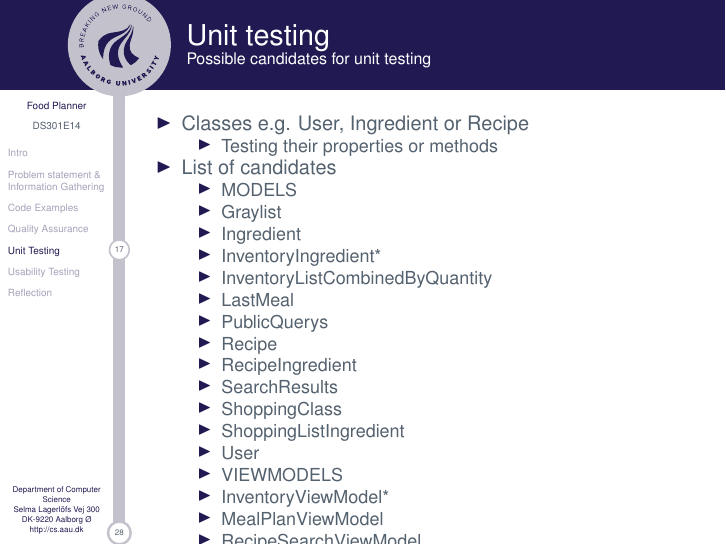
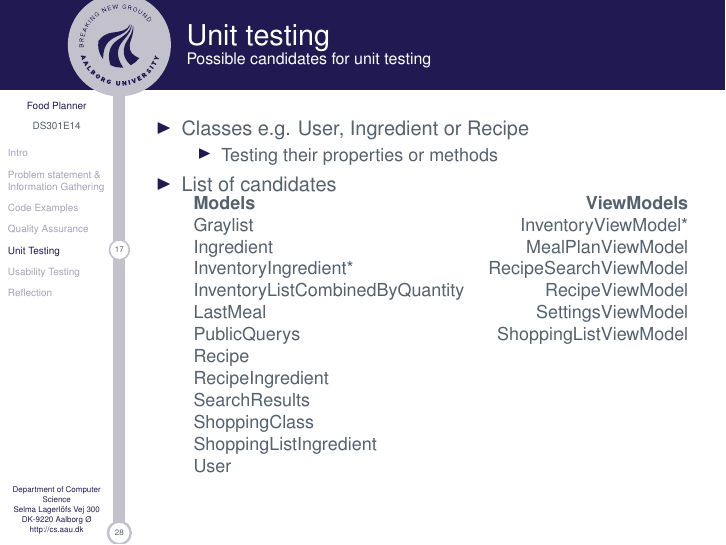
Before and after one commit to Helstedxd/FoodPlanner-ExamPresentation, LaTeX slides (main.tex, which reads slides/UnitTesting.tex): page 18 of 29. Compiled offline with pdfLaTeX.

Commit message:
unit testing

```diff
--- a/slides/UnitTesting.tex
+++ b/slides/UnitTesting.tex
@@ -29,29 +29,23 @@
 				\item Testing their properties or methods
 			\end{itemize}
 		\item List of candidates
-			\begin{itemize}
-				\item MODELS
-				\item Graylist
-				\item Ingredient
-				\item InventoryIngredient*
-				\item InventoryListCombinedByQuantity
-				\item LastMeal
-				\item PublicQuerys
-				\item Recipe
-				\item RecipeIngredient
-				\item SearchResults
-				\item ShoppingClass
-				\item ShoppingListIngredient
-				\item User
-				\item VIEWMODELS
-				\item InventoryViewModel*
-				\item MealPlanViewModel
-				\item RecipeSearchViewModel
-				\item RecipeViewModel
-				\item SettingsViewModel
-				\item ShoppingListViewModel
-			\end{itemize}
-		%\item Methods e.g. search algorithm (Integration test)
+				{\small
+				\begin{tabular} {l r}
+							\textbf{Models} & \textbf{ViewModels} \\
+							Graylist & InventoryViewModel* \\
+							Ingredient & MealPlanViewModel \\
+							InventoryIngredient* & RecipeSearchViewModel \\
+							InventoryListCombinedByQuantity & RecipeViewModel \\
+							LastMeal & SettingsViewModel \\
+							PublicQuerys & ShoppingListViewModel \\
+							Recipe \\
+							RecipeIngredient \\
+							SearchResults \\
+							ShoppingClass \\
+							ShoppingListIngredient \\
+							User
+				\end{tabular}
+				}
 	\end{itemize}
 
 \end{frame}
```
Also changed, not shown: main.pdf, slides/UnitTesting.tex (2 more changed lines), 1 other file.
